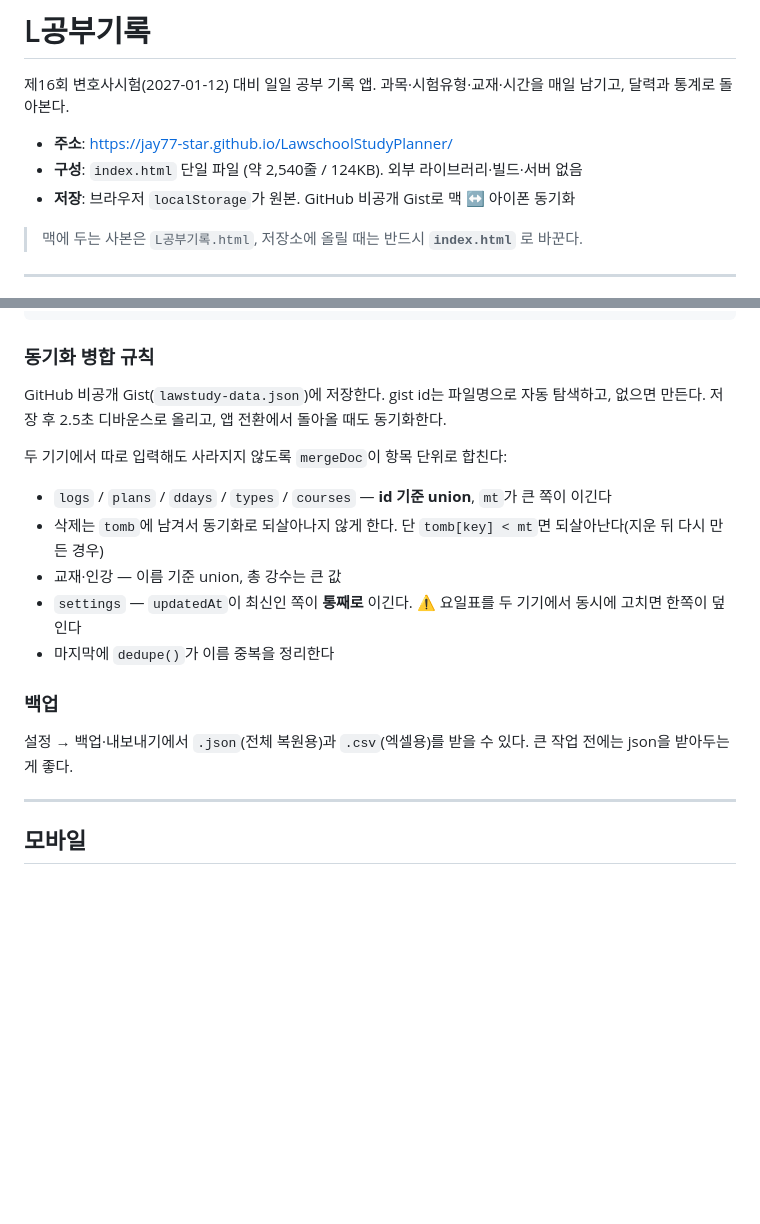
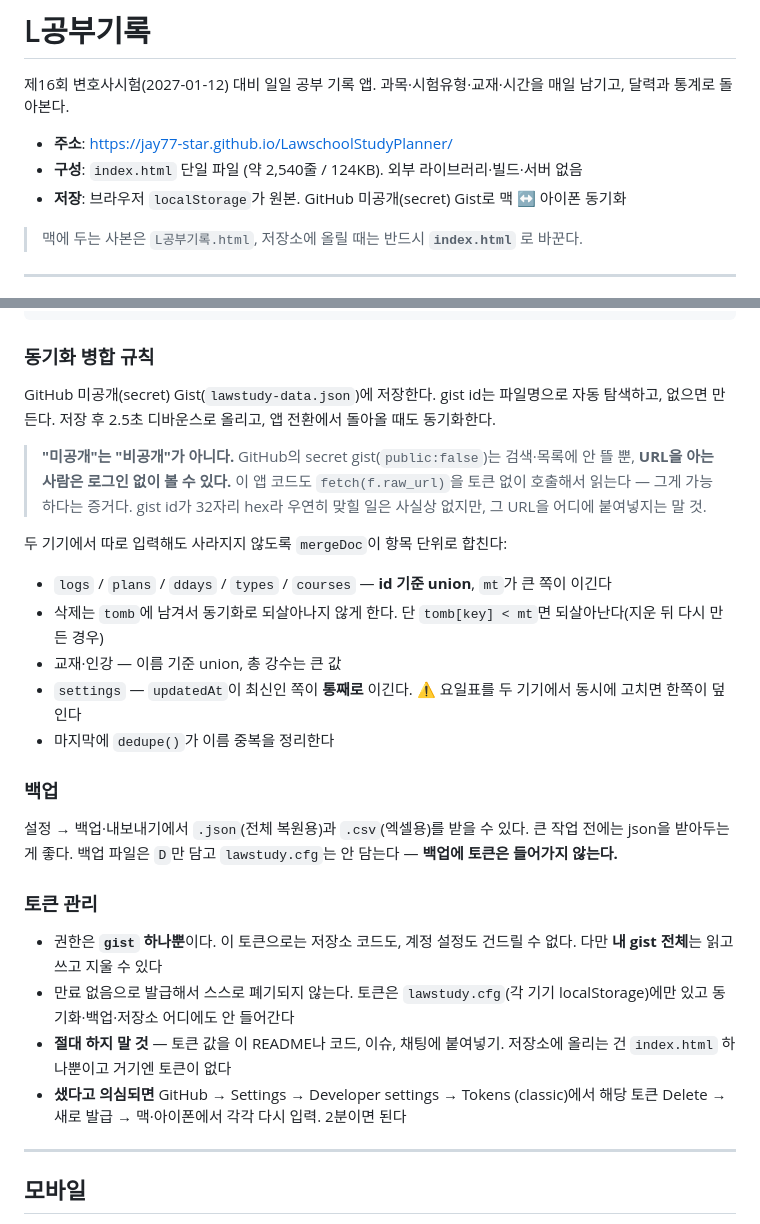
Before and after one commit to Jay77-star/LawschoolStudyPlanner, a Markdown page: README.md, 2 parts joined by grey strips. Rendered like a GitHub page; blank space fills up the shorter version.

```diff
--- a/README.md
+++ b/README.md
@@ -5,7 +5,7 @@
 
 - **주소**: https://jay77-star.github.io/LawschoolStudyPlanner/
 - **구성**: `index.html` 단일 파일 (약 2,540줄 / 124KB). 외부 라이브러리·빌드·서버 없음
-- **저장**: 브라우저 `localStorage`가 원본. GitHub 비공개 Gist로 맥 ↔ 아이폰 동기화
+- **저장**: 브라우저 `localStorage`가 원본. GitHub 미공개(secret) Gist로 맥 ↔ 아이폰 동기화
 
 > 맥에 두는 사본은 `L공부기록.html`, 저장소에 올릴 때는 반드시 **`index.html`** 로 바꾼다.
 
@@ -172,7 +172,9 @@ D = {
 
 ### 동기화 병합 규칙
 
-GitHub 비공개 Gist(`lawstudy-data.json`)에 저장한다. gist id는 파일명으로 자동 탐색하고, 없으면 만든다. 저장 후 2.5초 디바운스로 올리고, 앱 전환에서 돌아올 때도 동기화한다.
+GitHub 미공개(secret) Gist(`lawstudy-data.json`)에 저장한다. gist id는 파일명으로 자동 탐색하고, 없으면 만든다. 저장 후 2.5초 디바운스로 올리고, 앱 전환에서 돌아올 때도 동기화한다.
+
+> **"미공개"는 "비공개"가 아니다.** GitHub의 secret gist(`public:false`)는 검색·목록에 안 뜰 뿐, **URL을 아는 사람은 로그인 없이 볼 수 있다.** 이 앱 코드도 `fetch(f.raw_url)`을 토큰 없이 호출해서 읽는다 — 그게 가능하다는 증거다. gist id가 32자리 hex라 우연히 맞힐 일은 사실상 없지만, 그 URL을 어디에 붙여넣지는 말 것.
 
 두 기기에서 따로 입력해도 사라지지 않도록 `mergeDoc`이 항목 단위로 합친다:
 
@@ -185,6 +187,14 @@ GitHub 비공개 Gist(`lawstudy-data.json`)에 저장한다. gist id는 파일
 ### 백업
 
 설정 → 백업·내보내기에서 `.json`(전체 복원용)과 `.csv`(엑셀용)를 받을 수 있다. 큰 작업 전에는 json을 받아두는 게 좋다.
+백업 파일은 `D`만 담고 `lawstudy.cfg`는 안 담는다 — **백업에 토큰은 들어가지 않는다.**
+
+### 토큰 관리
+
+- 권한은 **`gist` 하나뿐**이다. 이 토큰으로는 저장소 코드도, 계정 설정도 건드릴 수 없다. 다만 **내 gist 전체**는 읽고 쓰고 지울 수 있다
+- 만료 없음으로 발급해서 스스로 폐기되지 않는다. 토큰은 `lawstudy.cfg`(각 기기 localStorage)에만 있고 동기화·백업·저장소 어디에도 안 들어간다
+- **절대 하지 말 것** — 토큰 값을 이 README나 코드, 이슈, 채팅에 붙여넣기. 저장소에 올리는 건 `index.html` 하나뿐이고 거기엔 토큰이 없다
+- **샜다고 의심되면** GitHub → Settings → Developer settings → Tokens (classic)에서 해당 토큰 Delete → 새로 발급 → 맥·아이폰에서 각각 다시 입력. 2분이면 된다
 
 ---
 
```
